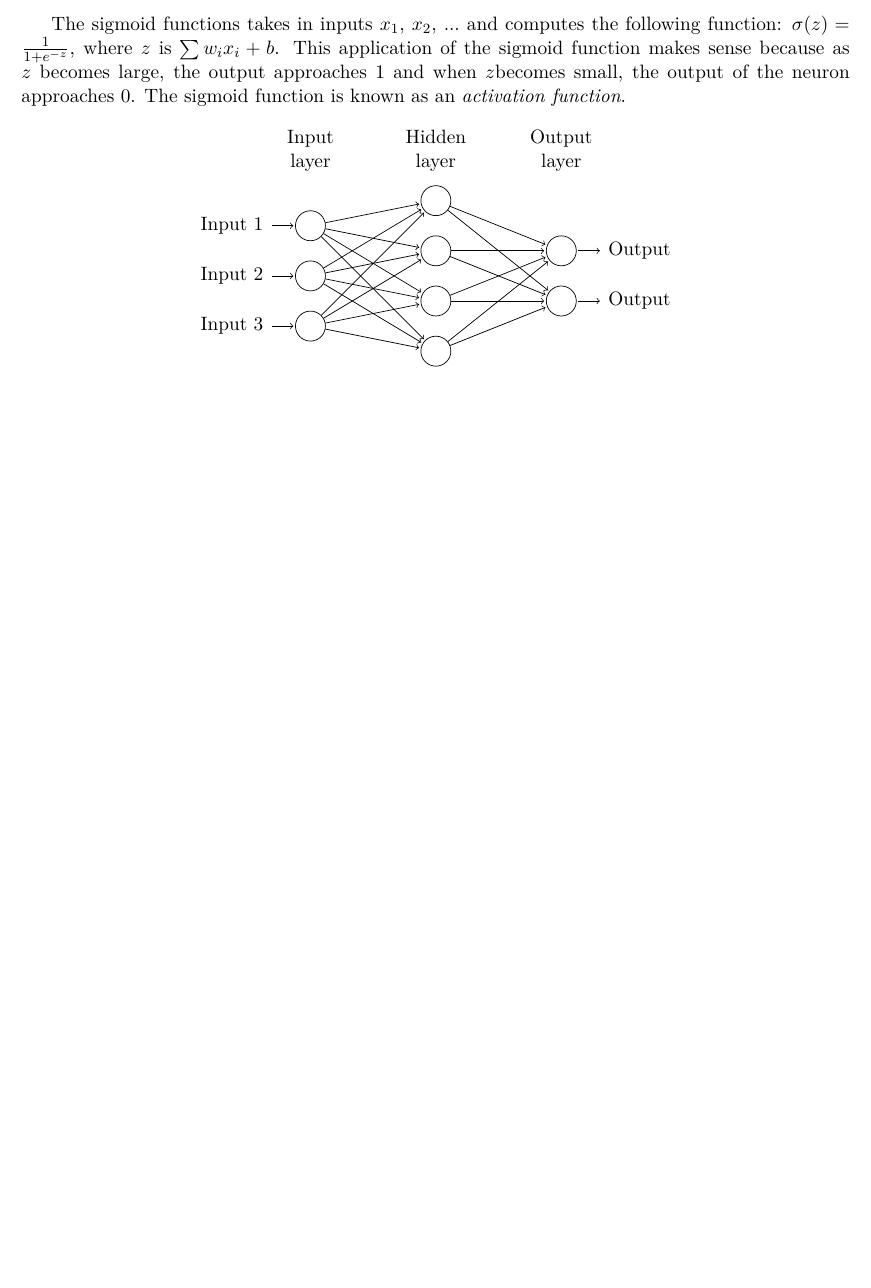
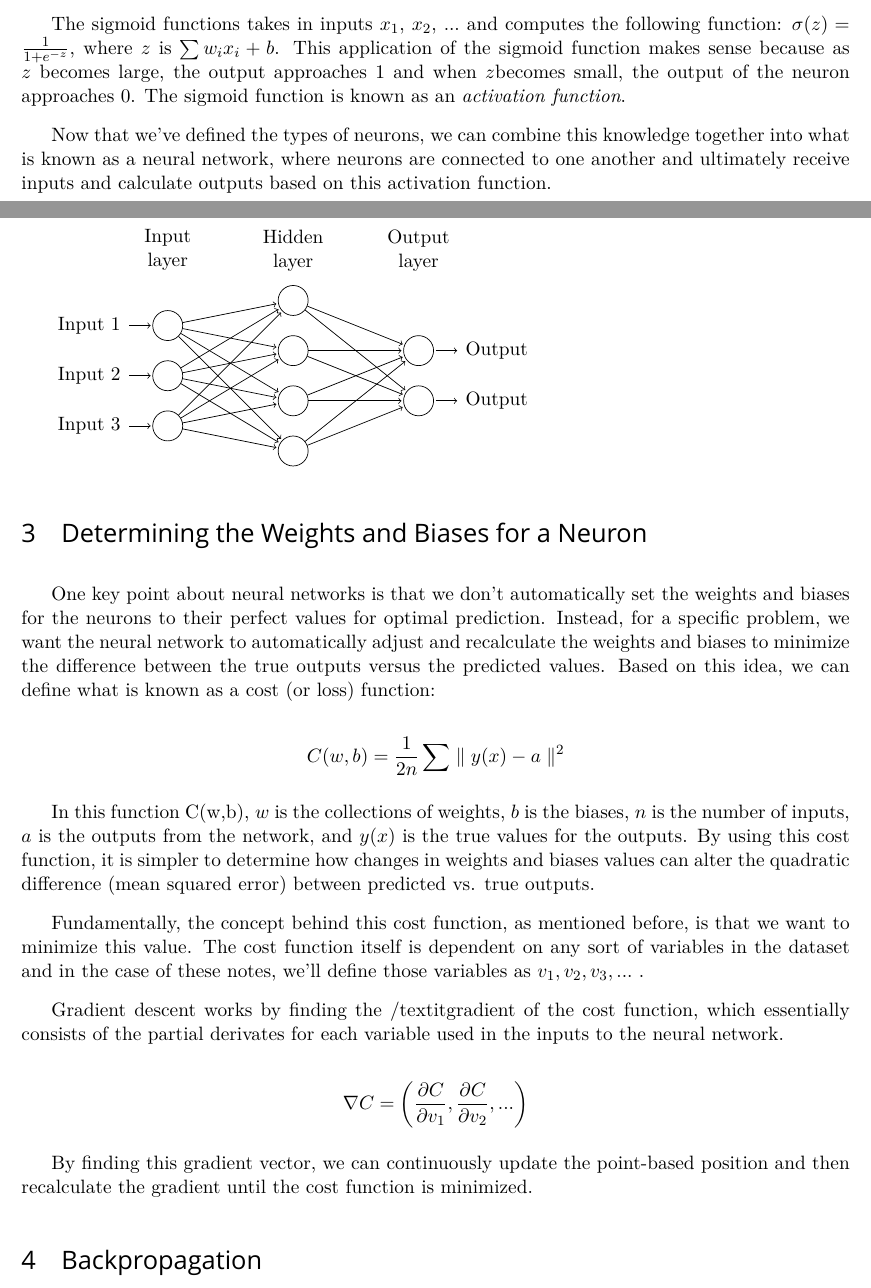
Before and after one commit to prathik-naidu/ML-Notes, a LaTeX document (ML_Notes.tex): part of page 2 of 2 before the commit and two parts of pages 2 and 3 of 3 after it, the two joined at a grey line, cut so that both start at the same text, the shorter picture padded with empty space. Compiled offline with XeLaTeX; a missing font is replaced by an installed copy or a similar font.

Commit message:
gradient descent

```diff
--- a/ML_Notes.tex
+++ b/ML_Notes.tex
@@ -227,10 +227,10 @@ One of the key limitations of a perceptron is that its output is completely bina
 
 The sigmoid functions takes in inputs \(x_1\), \(x_2\), \(...\) and computes the following function: \(\sigma (z) = \frac{1}{1+e^{-z}}\), where \(z\) is \(\sum w_{i}x_i + b\). This application of the sigmoid function makes sense because as \(z\) becomes large, the output approaches 1 and when \(z\)becomes small, the output of the neuron approaches 0. The sigmoid function is known as an \textit{activation function}.
 
-
+Now that we've defined the types of neurons, we can combine this knowledge together into what is known as a neural network, where neurons are connected to one another and ultimately receive inputs and calculate outputs based on this activation function.
 
 \def\layersep{2.5cm}
-\centering
+
 \begin{tikzpicture}[shorten >=1pt,->,draw=black!100, node distance=\layersep]
     \tikzstyle{every pin edge}=[<-,shorten <=1pt]
     \tikzstyle{neuron}=[circle,fill=black!25,minimum size=17pt,inner sep=0pt]
@@ -271,6 +271,33 @@ The sigmoid functions takes in inputs \(x_1\), \(x_2\), \(...\) and computes the
 \node[annot,right of=hl] {Output layer};
 \end{tikzpicture}
 
+\section{Determining the Weights and Biases for a Neuron}
+One key point about neural networks is that we don't automatically set the weights and biases for the neurons to their perfect values for optimal prediction. Instead, for a specific problem, we want the neural network to automatically adjust and recalculate the weights and biases to minimize the difference between the true outputs versus the predicted values. Based on this idea, we can define what is known as a cost (or loss) function:
+
+$$
+C(w,b) = \frac{1}{2n}\sum\parallel y(x)-a\parallel^{2}
+$$
+
+In this function C(w,b),  \(w\) is the collections of weights, \(b\) is the biases, \(n\) is the number of inputs, \(a\) is the outputs from the network, and \(y(x)\) is the true values for the outputs. By using this cost function, it is simpler to determine how changes in weights and biases values can alter the quadratic difference (mean squared error) between predicted vs. true outputs.
+
+Fundamentally, the concept behind this cost function, as mentioned before, is that we want to minimize this value. The cost function itself is dependent on any sort of variables in the dataset and in the case of these notes, we'll define those variables as \(v_1, v_2, v_3, ...\) .
+
+Gradient descent works by finding the /textit{gradient} of the cost function, which essentially consists of the partial derivates for each variable used in the inputs to the neural network.
+
+$$
+\nabla C = \left (\frac{\partial C}{\partial v_1} , \frac{\partial C}{\partial v_2}, ... \right )
+$$
+
+By finding this gradient vector, we can continuously update the point-based position and then recalculate the gradient until the cost function is minimized.
+
+\section{Backpropagation}
+
+
+
+
+
+
+
 
 
 \end{document}
```
Also changed, not shown: ML_Notes.pdf, 4 other files.
